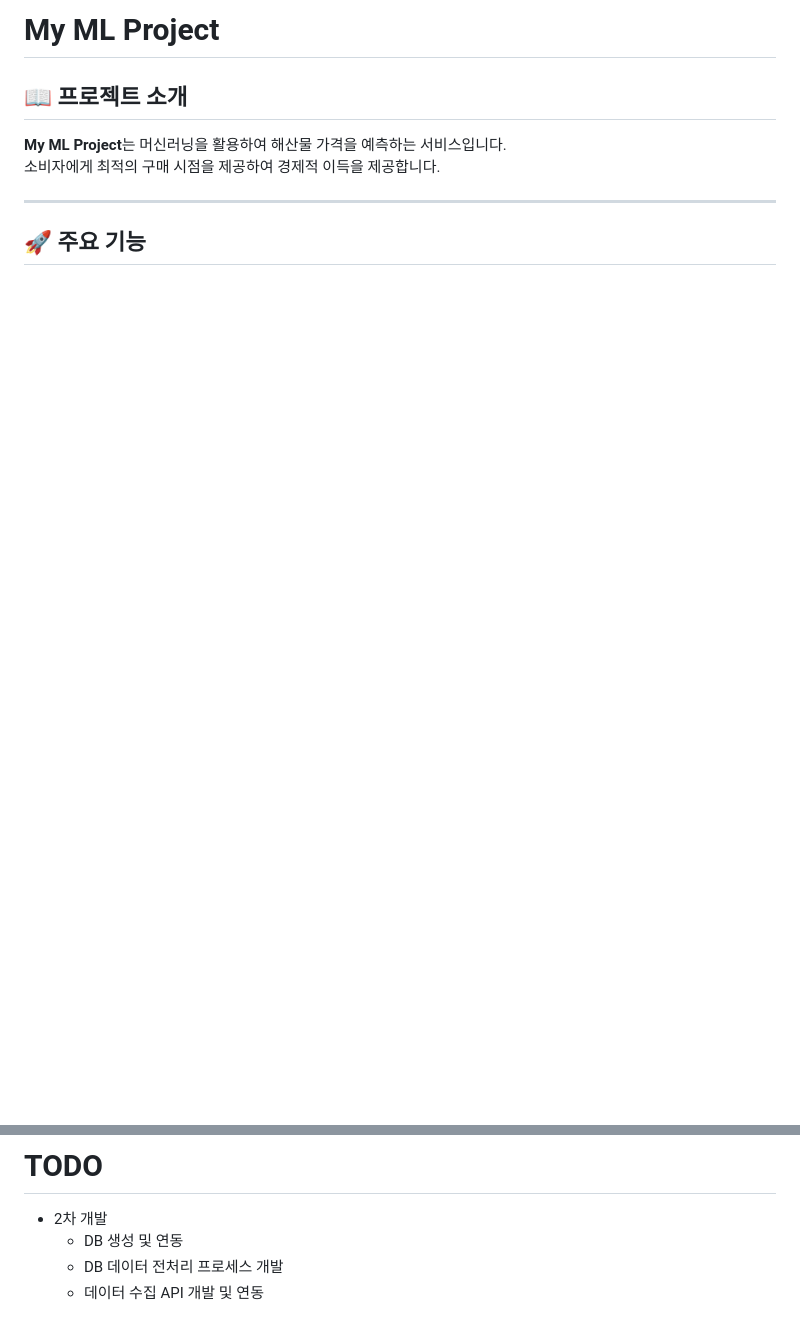
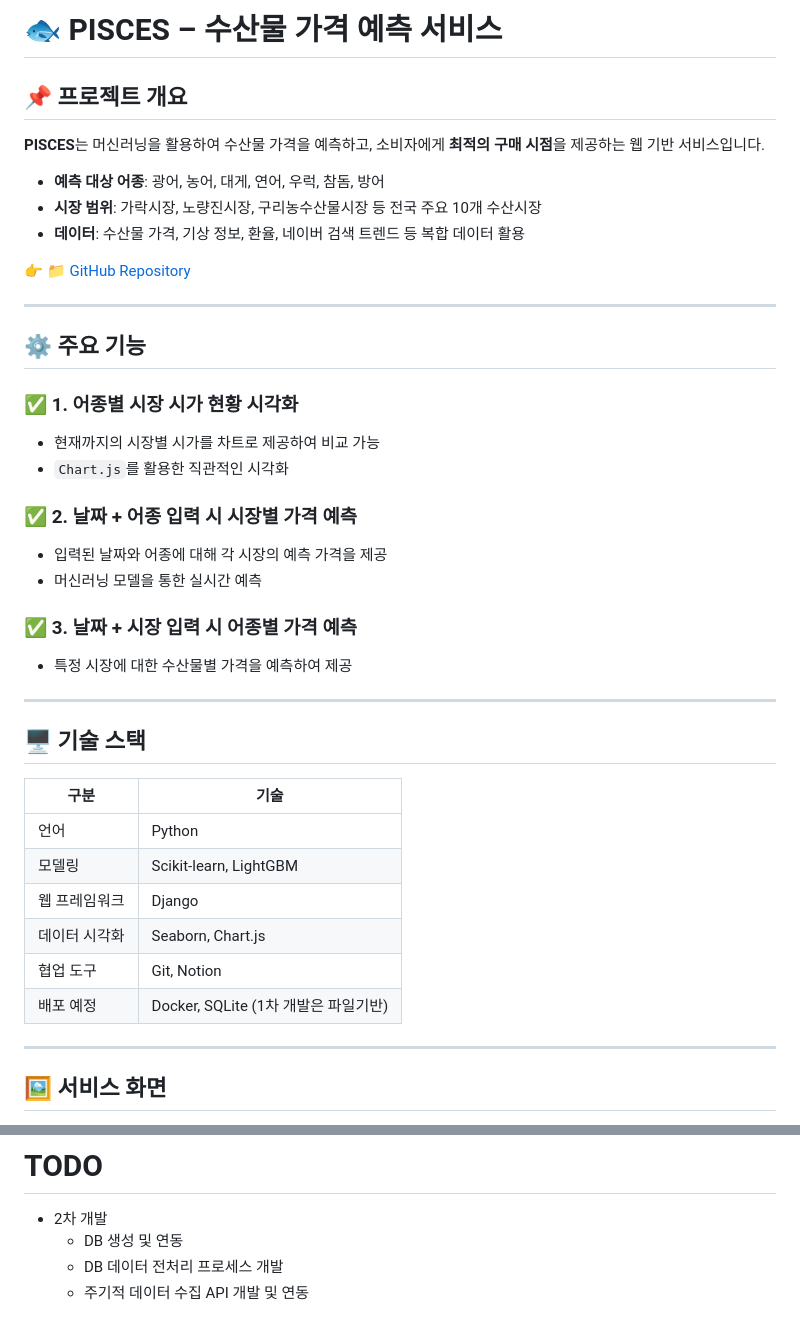
Before and after one commit to vhf1030/Pisces, a Markdown page: README.md, 2 parts joined by grey strips. Drawn GitHub-style; blank space fills up the shorter version.

```diff
--- a/README.md
+++ b/README.md
@@ -1,9 +1,43 @@
-# My ML Project
+# 🐟 PISCES – 수산물 가격 예측 서비스
 
-## 📖 프로젝트 소개
-**My ML Project**는 머신러닝을 활용하여 해산물 가격을 예측하는 서비스입니다.
-소비자에게 최적의 구매 시점을 제공하여 경제적 이득을 제공합니다.
+## 📌 프로젝트 개요
+**PISCES**는 머신러닝을 활용하여 수산물 가격을 예측하고, 소비자에게 **최적의 구매 시점**을 제공하는 웹 기반 서비스입니다.
+
+- **예측 대상 어종**: 광어, 농어, 대게, 연어, 우럭, 참돔, 방어
+- **시장 범위**: 가락시장, 노량진시장, 구리농수산물시장 등 전국 주요 10개 수산시장
+- **데이터**: 수산물 가격, 기상 정보, 환율, 네이버 검색 트렌드 등 복합 데이터 활용
+
+👉 [📁 GitHub Repository](https://github.com/vhf1030/ml_pisces)
 
 ---
 
-## 🚀 주요 기능
+## ⚙️ 주요 기능
+
+### ✅ 1. 어종별 시장 시가 현황 시각화
+- 현재까지의 시장별 시가를 차트로 제공하여 비교 가능
+- `Chart.js`를 활용한 직관적인 시각화
+
+### ✅ 2. 날짜 + 어종 입력 시 시장별 가격 예측
+- 입력된 날짜와 어종에 대해 각 시장의 예측 가격을 제공
+- 머신러닝 모델을 통한 실시간 예측
+
+### ✅ 3. 날짜 + 시장 입력 시 어종별 가격 예측
+- 특정 시장에 대한 수산물별 가격을 예측하여 제공
+
+---
+
+## 🖥️ 기술 스택
+
+| 구분 | 기술 |
+|------|------|
+| 언어 | Python |
+| 모델링 | Scikit-learn, LightGBM |
+| 웹 프레임워크 | Django |
+| 데이터 시각화 | Seaborn, Chart.js |
+| 협업 도구 | Git, Notion |
+| 배포 예정 | Docker, SQLite (1차 개발은 파일기반) |
+
+---
+
+## 🖼️ 서비스 화면
+
@@ -108,4 +124,4 @@ git -c user.name="YourName" -c user.email="YourEmail@example.com" push
 - 2차 개발
     - DB 생성 및 연동
     - DB 데이터 전처리 프로세스 개발
-    - 데이터 수집 API 개발 및 연동
+    - 주기적 데이터 수집 API 개발 및 연동
```
Also changed, not shown: other parts of README.md (+12 -30 lines).
